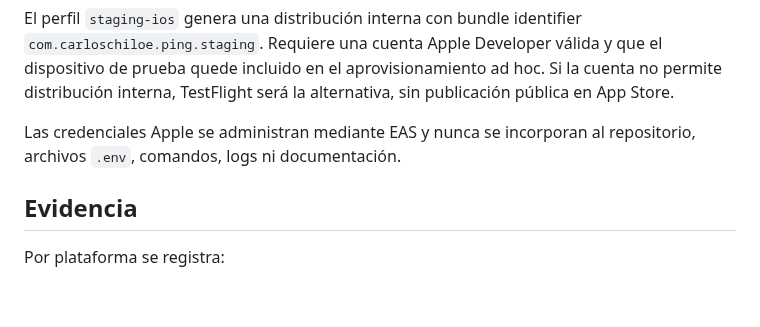
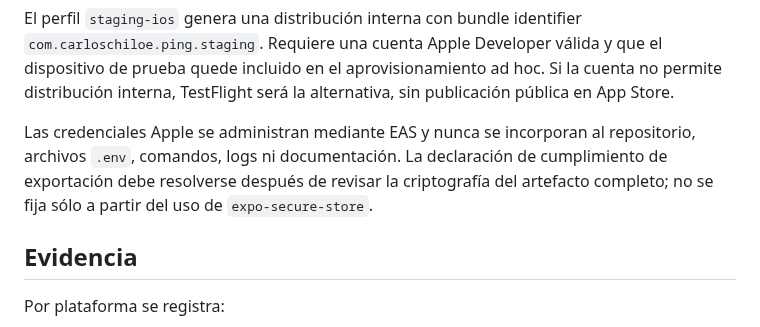
Before and after one commit to Carloschiloe/ping-app, a Markdown page: docs/24-CROSS-PLATFORM-BETA-RUNBOOK.md, the part around the change. Drawn GitHub-style; blank space fills up the shorter version.

Commit message:
docs: require iOS export compliance review

```diff
--- a/docs/24-CROSS-PLATFORM-BETA-RUNBOOK.md
+++ b/docs/24-CROSS-PLATFORM-BETA-RUNBOOK.md
@@ -64,7 +64,10 @@ Si la cuenta no permite distribución interna, TestFlight será la alternativa,
 sin publicación pública en App Store.
 
 Las credenciales Apple se administran mediante EAS y nunca se incorporan al
-repositorio, archivos `.env`, comandos, logs ni documentación.
+repositorio, archivos `.env`, comandos, logs ni documentación. La declaración
+de cumplimiento de exportación debe resolverse después de revisar la
+criptografía del artefacto completo; no se fija sólo a partir del uso de
+`expo-secure-store`.
 
 ## Evidencia
 
```
